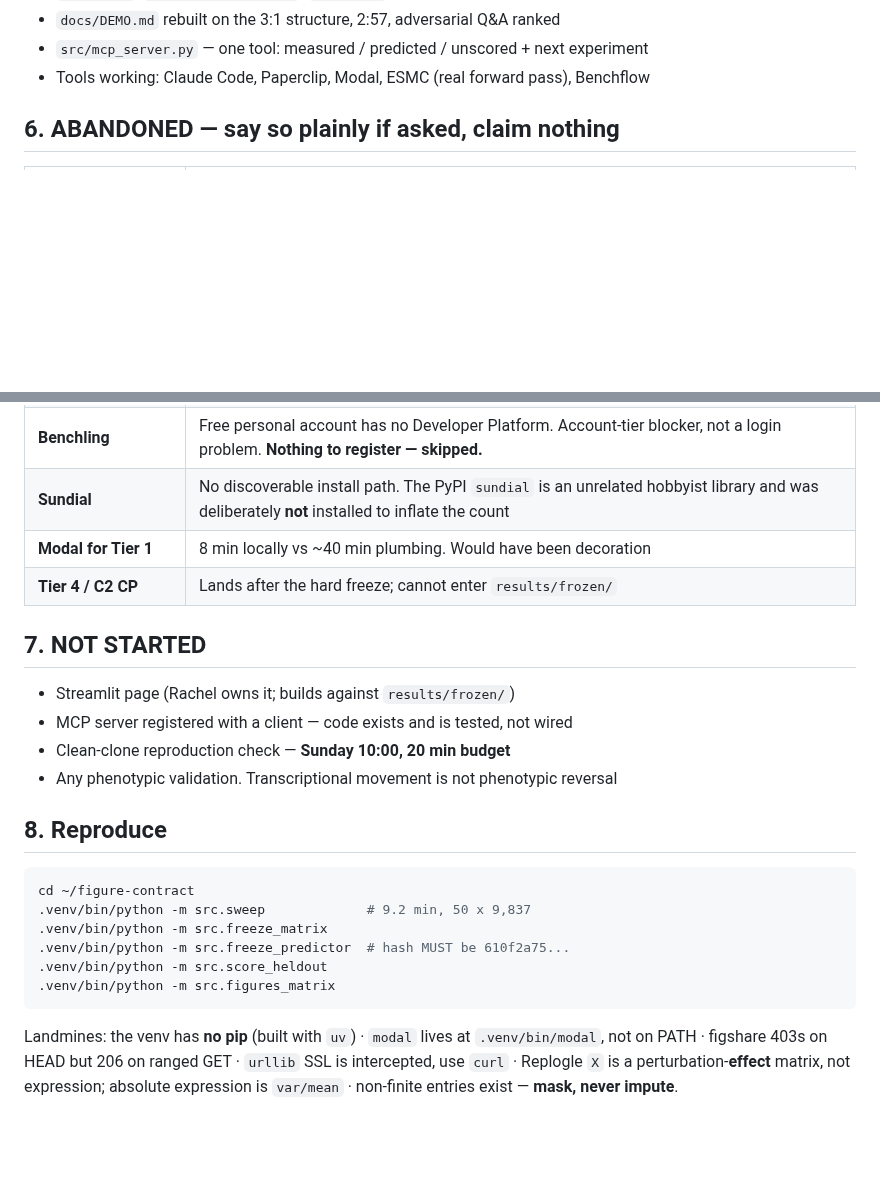
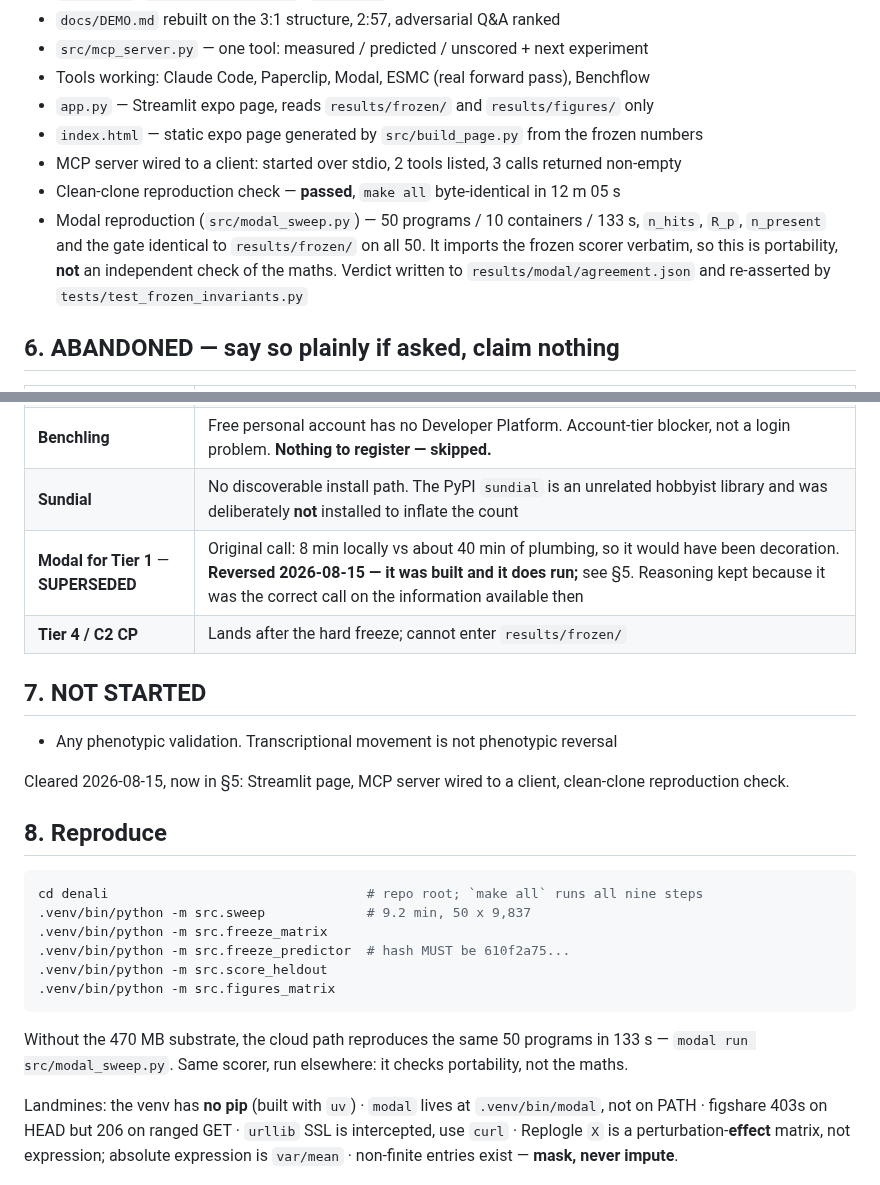
Before and after one commit to alejandro-publius/denali, a Markdown page: docs/MORNING_HANDOFF.md, 2 parts joined by grey strips. Rendered like a GitHub page; blank space fills up the shorter version.

Commit message:
Bring MORNING_HANDOFF back in line with what actually shipped
The doc is the zero-explanation resume, so a stale one is worse than none.
Three items sat under NOT STARTED that are finished: the Streamlit page, the
MCP server wired to a client, and the clean-clone check. Modal appeared only
under ABANDONED, which is now false.

The Modal row is marked SUPERSEDED rather than deleted -- the original
reasoning was the right call on the information available then, and the
project keeps its record.

Section 8 opened with `cd ~/figure-contract`, a path from before the rename.
Anyone following the reproduce block failed on line 1.

````diff
--- a/docs/MORNING_HANDOFF.md
+++ b/docs/MORNING_HANDOFF.md
@@ -82,6 +82,15 @@ In `docs/LIMITATIONS.md` §7 because we wrote it down, not because someone found
 - `docs/DEMO.md` rebuilt on the 3:1 structure, 2:57, adversarial Q&A ranked
 - `src/mcp_server.py` — one tool: measured / predicted / unscored + next experiment
 - Tools working: Claude Code, Paperclip, Modal, ESMC (real forward pass), Benchflow
+- `app.py` — Streamlit expo page, reads `results/frozen/` and `results/figures/` only
+- `index.html` — static expo page generated by `src/build_page.py` from the frozen numbers
+- MCP server wired to a client: started over stdio, 2 tools listed, 3 calls returned non-empty
+- Clean-clone reproduction check — **passed**, `make all` byte-identical in 12 m 05 s
+- Modal reproduction (`src/modal_sweep.py`) — 50 programs / 10 containers / 133 s,
+  `n_hits`, `R_p`, `n_present` and the gate identical to `results/frozen/` on all 50.
+  It imports the frozen scorer verbatim, so this is portability, **not** an
+  independent check of the maths. Verdict written to `results/modal/agreement.json`
+  and re-asserted by `tests/test_frozen_invariants.py`
 
 ## 6. ABANDONED — say so plainly if asked, claim nothing
 
@@ -91,26 +100,30 @@ In `docs/LIMITATIONS.md` §7 because we wrote it down, not because someone found
 | **Sanger KY cross-library** | Specified in Build II, never run |
 | **Benchling** | Free personal account has no Developer Platform. Account-tier blocker, not a login problem. **Nothing to register — skipped.** |
 | **Sundial** | No discoverable install path. The PyPI `sundial` is an unrelated hobbyist library and was deliberately **not** installed to inflate the count |
-| **Modal for Tier 1** | 8 min locally vs ~40 min plumbing. Would have been decoration |
+| **Modal for Tier 1** — **SUPERSEDED** | Original call: 8 min locally vs about 40 min of plumbing, so it would have been decoration. **Reversed 2026-08-15 — it was built and it does run;** see §5. Reasoning kept because it was the correct call on the information available then |
 | **Tier 4 / C2 CP** | Lands after the hard freeze; cannot enter `results/frozen/` |
 
 ## 7. NOT STARTED
 
-- Streamlit page (Rachel owns it; builds against `results/frozen/`)
-- MCP server registered with a client — code exists and is tested, not wired
-- Clean-clone reproduction check — **Sunday 10:00, 20 min budget**
 - Any phenotypic validation. Transcriptional movement is not phenotypic reversal
+
+Cleared 2026-08-15, now in §5: Streamlit page, MCP server wired to a client,
+clean-clone reproduction check.
 
 ## 8. Reproduce
 
 ```bash
-cd ~/figure-contract
+cd denali                                 # repo root; `make all` runs all nine steps
 .venv/bin/python -m src.sweep             # 9.2 min, 50 x 9,837
 .venv/bin/python -m src.freeze_matrix
 .venv/bin/python -m src.freeze_predictor  # hash MUST be 610f2a75...
 .venv/bin/python -m src.score_heldout
 .venv/bin/python -m src.figures_matrix
 ```
+
+Without the 470 MB substrate, the cloud path reproduces the same 50 programs in
+133 s — `modal run src/modal_sweep.py`. Same scorer, run elsewhere: it checks
+portability, not the maths.
 
 Landmines: the venv has **no pip** (built with `uv`) · `modal` lives at
 `.venv/bin/modal`, not on PATH · figshare 403s on HEAD but 206 on ranged GET ·
````
